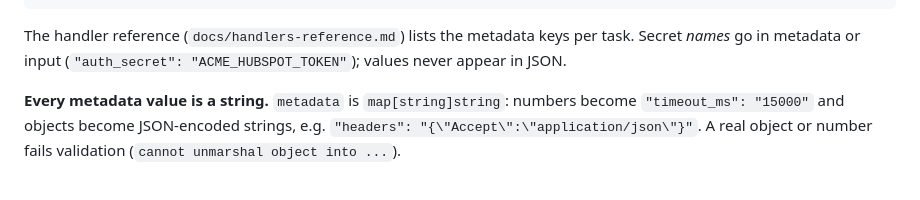
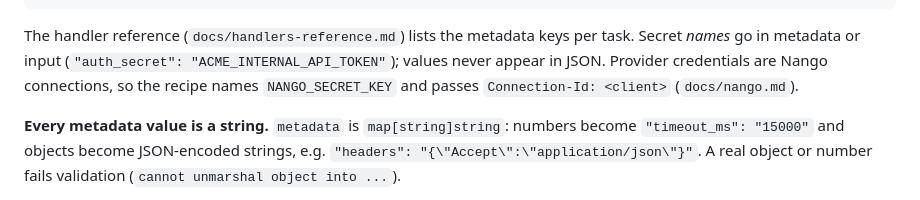
Before and after one commit to calionauta/turvez, a Markdown page: docs/writing-recipes.md, the part around the change. Drawn GitHub-style.

```diff
--- a/docs/writing-recipes.md
+++ b/docs/writing-recipes.md
@@ -129,7 +129,9 @@ Handlers read **static recipe config from step `metadata`** (strings) and
 
 The handler reference (`docs/handlers-reference.md`) lists the metadata
 keys per task. Secret *names* go in metadata or input
-(`"auth_secret": "ACME_HUBSPOT_TOKEN"`); values never appear in JSON.
+(`"auth_secret": "ACME_INTERNAL_API_TOKEN"`); values never appear in JSON.
+Provider credentials are Nango connections, so the recipe names
+`NANGO_SECRET_KEY` and passes `Connection-Id: <client>` (`docs/nango.md`).
 
 **Every metadata value is a string.** `metadata` is `map[string]string`:
 numbers become `"timeout_ms": "15000"` and objects become JSON-encoded
```
Also changed, not shown: README.md (+3 -2 lines), docs/handlers-reference.md (+1 -1 lines).
